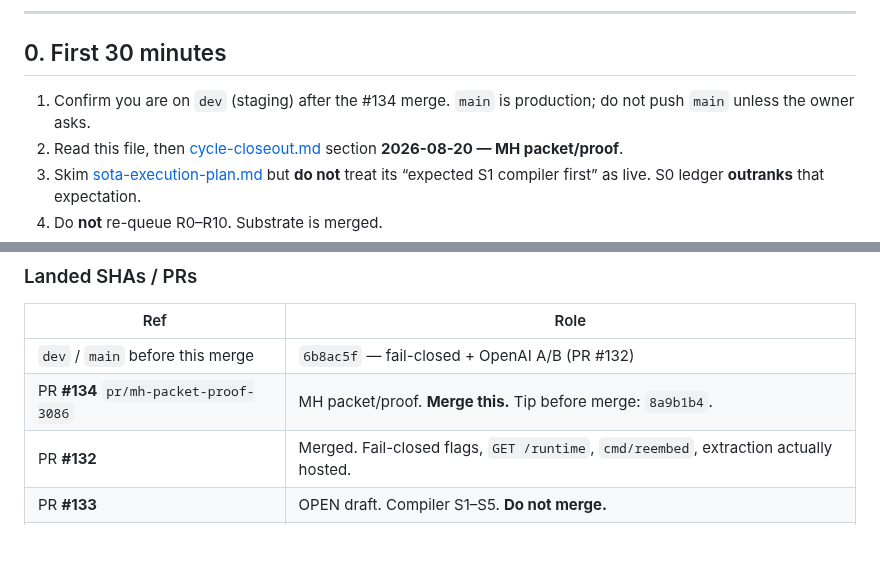
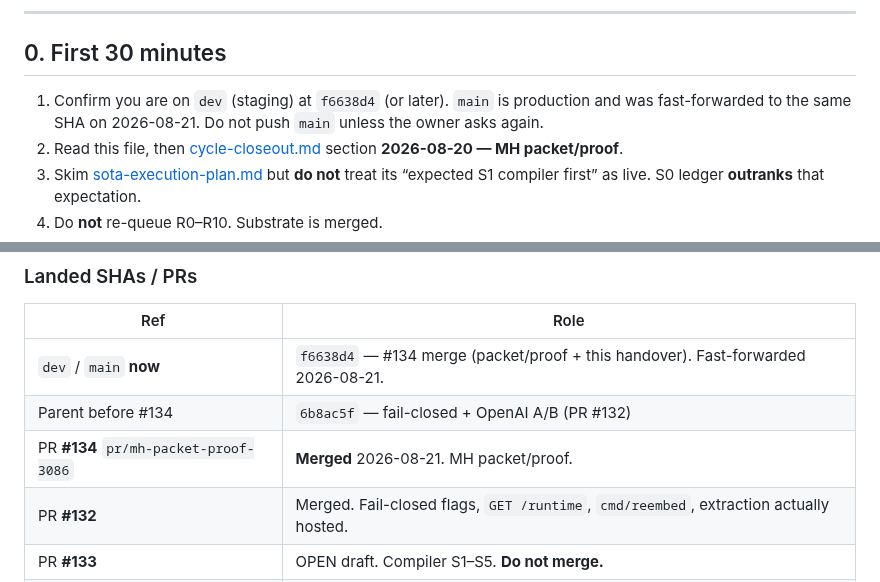
Before and after one commit to tryvinci/brainy, a Markdown page: docs/research/handover-sota-agent-2026-08-21.md, 2 parts joined by grey strips. GitHub-like rendering; blank space fills up the shorter version.

Commit message:
docs(research): record #134 merge SHAs on dest and main
Handover and cycle-closeout now point at f6638d4 so the next agent does
not treat packet-proof as still open.

Co-authored-by: aria <aria@engramhq.com>

```diff
--- a/docs/research/handover-sota-agent-2026-08-21.md
+++ b/docs/research/handover-sota-agent-2026-08-21.md
@@ -11,7 +11,7 @@ This file is the live start doc. Older research notes stay useful as history. If
 
 ## 0. First 30 minutes
 
-1. Confirm you are on `dev` (staging) after the #134 merge. `main` is production; do not push `main` unless the owner asks.
+1. Confirm you are on `dev` (staging) at `f6638d4` (or later). `main` is production and was fast-forwarded to the same SHA on 2026-08-21. Do not push `main` unless the owner asks again.
 2. Read this file, then [cycle-closeout.md](./competitive/cycle-closeout.md) section **2026-08-20 — MH packet/proof**.
 3. Skim [sota-execution-plan.md](./sota-execution-plan.md) but **do not** treat its “expected S1 compiler first” as live. S0 ledger **outranks** that expectation.
 4. Do **not** re-queue R0–R10. Substrate is merged.
@@ -46,8 +46,9 @@ Path docs (do not invent a new program):
 
 | Ref | Role |
 | --- | --- |
-| `dev` / `main` before this merge | `6b8ac5f` — fail-closed + OpenAI A/B (PR #132) |
-| PR **#134** `pr/mh-packet-proof-3086` | MH packet/proof. **Merge this.** Tip before merge: `8a9b1b4`. |
+| `dev` / `main` **now** | `f6638d4` — #134 merge (packet/proof + this handover). Fast-forwarded 2026-08-21. |
+| Parent before #134 | `6b8ac5f` — fail-closed + OpenAI A/B (PR #132) |
+| PR **#134** `pr/mh-packet-proof-3086` | **Merged** 2026-08-21. MH packet/proof. |
 | PR **#132** | Merged. Fail-closed flags, `GET /runtime`, `cmd/reembed`, extraction actually hosted. |
 | PR **#133** | OPEN draft. Compiler S1–S5. **Do not merge.** |
 | PR **#131** | CLOSED. Mixed. **Do not revive.** |
```
Also changed, not shown: 1 other file.
